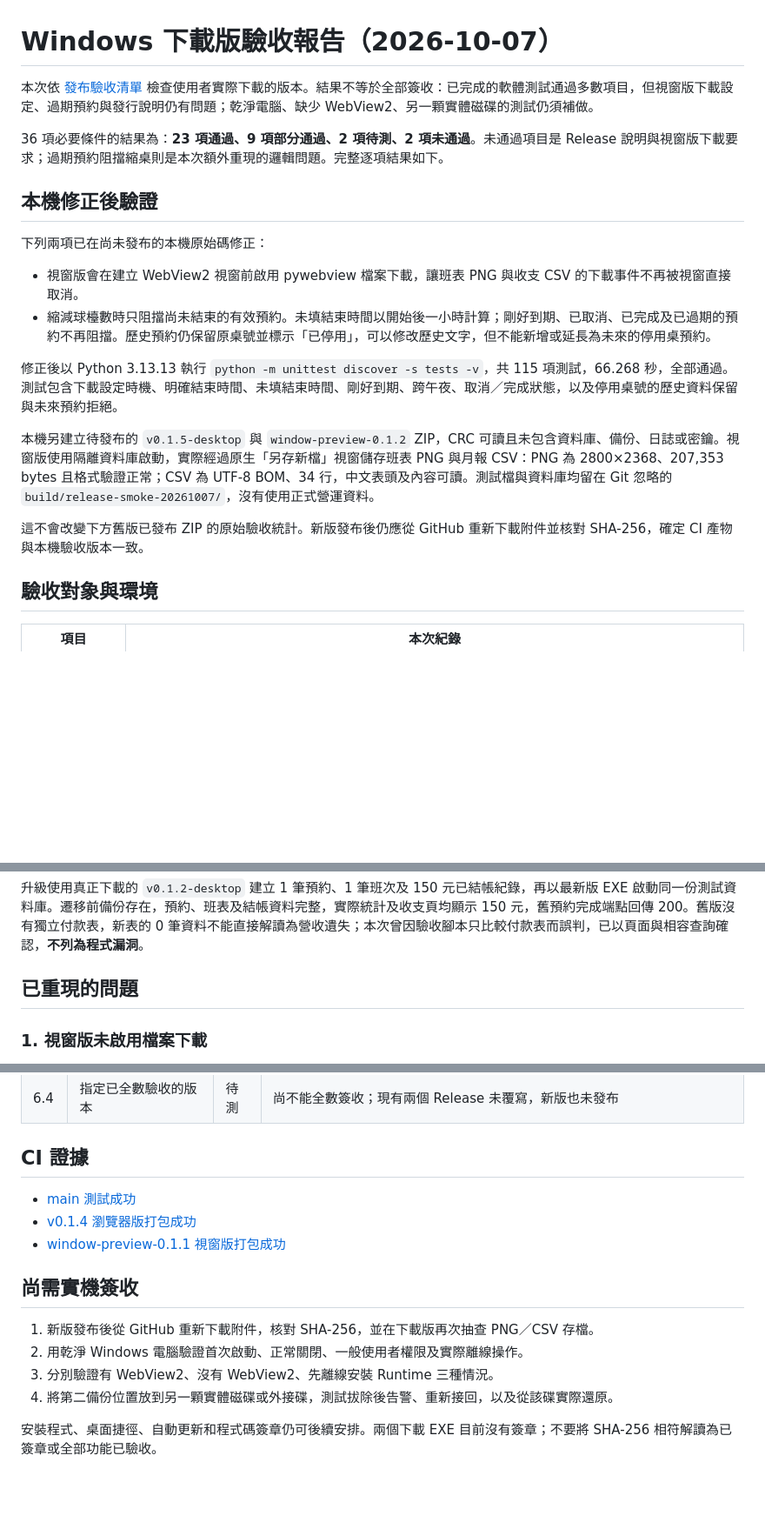
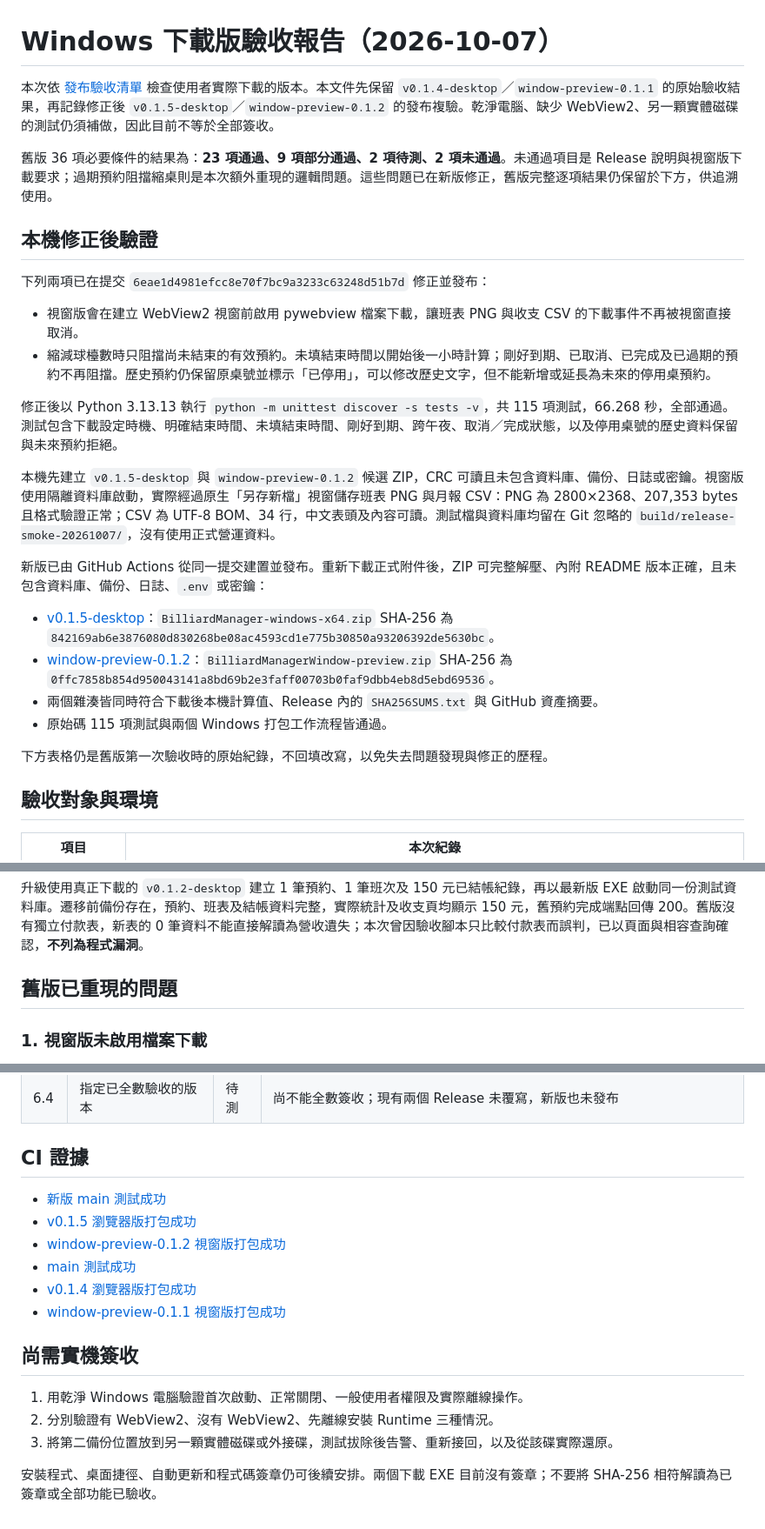
Before and after one commit to cloud-sky-0128/billiard-management-system, a Markdown page: docs/DOWNLOAD_ACCEPTANCE_2026-10-07.md, 3 parts joined by grey strips. Shown at 87% size. Drawn GitHub-style; blank space fills up the shorter version.

Commit message:
docs: record v0.1.5 release verification

```diff
--- a/docs/DOWNLOAD_ACCEPTANCE_2026-10-07.md
+++ b/docs/DOWNLOAD_ACCEPTANCE_2026-10-07.md
@@ -1,21 +1,28 @@
 # Windows 下載版驗收報告（2026-10-07）
 
-本次依 [發布驗收清單](DOWNLOAD_RELEASE_CHECKLIST.md) 檢查使用者實際下載的版本。結果不等於全部簽收：已完成的軟體測試通過多數項目，但視窗版下載設定、過期預約與發行說明仍有問題；乾淨電腦、缺少 WebView2、另一顆實體磁碟的測試仍須補做。
+本次依 [發布驗收清單](DOWNLOAD_RELEASE_CHECKLIST.md) 檢查使用者實際下載的版本。本文件先保留 `v0.1.4-desktop`／`window-preview-0.1.1` 的原始驗收結果，再記錄修正後 `v0.1.5-desktop`／`window-preview-0.1.2` 的發布複驗。乾淨電腦、缺少 WebView2、另一顆實體磁碟的測試仍須補做，因此目前不等於全部簽收。
 
-36 項必要條件的結果為：**23 項通過、9 項部分通過、2 項待測、2 項未通過**。未通過項目是 Release 說明與視窗版下載要求；過期預約阻擋縮桌則是本次額外重現的邏輯問題。完整逐項結果如下。
+舊版 36 項必要條件的結果為：**23 項通過、9 項部分通過、2 項待測、2 項未通過**。未通過項目是 Release 說明與視窗版下載要求；過期預約阻擋縮桌則是本次額外重現的邏輯問題。這些問題已在新版修正，舊版完整逐項結果仍保留於下方，供追溯使用。
 
 ## 本機修正後驗證
 
-下列兩項已在尚未發布的本機原始碼修正：
+下列兩項已在提交 `6eae1d4981efcc8e70f7bc9a3233c63248d51b7d` 修正並發布：
 
 - 視窗版會在建立 WebView2 視窗前啟用 pywebview 檔案下載，讓班表 PNG 與收支 CSV 的下載事件不再被視窗直接取消。
 - 縮減球檯數時只阻擋尚未結束的有效預約。未填結束時間以開始後一小時計算；剛好到期、已取消、已完成及已過期的預約不再阻擋。歷史預約仍保留原桌號並標示「已停用」，可以修改歷史文字，但不能新增或延長為未來的停用桌預約。
 
 修正後以 Python 3.13.13 執行 `python -m unittest discover -s tests -v`，共 115 項測試，66.268 秒，全部通過。測試包含下載設定時機、明確結束時間、未填結束時間、剛好到期、跨午夜、取消／完成狀態，以及停用桌號的歷史資料保留與未來預約拒絕。
 
-本機另建立待發布的 `v0.1.5-desktop` 與 `window-preview-0.1.2` ZIP，CRC 可讀且未包含資料庫、備份、日誌或密鑰。視窗版使用隔離資料庫啟動，實際經過原生「另存新檔」視窗儲存班表 PNG 與月報 CSV：PNG 為 2800×2368、207,353 bytes 且格式驗證正常；CSV 為 UTF-8 BOM、34 行，中文表頭及內容可讀。測試檔與資料庫均留在 Git 忽略的 `build/release-smoke-20261007/`，沒有使用正式營運資料。
+本機先建立 `v0.1.5-desktop` 與 `window-preview-0.1.2` 候選 ZIP，CRC 可讀且未包含資料庫、備份、日誌或密鑰。視窗版使用隔離資料庫啟動，實際經過原生「另存新檔」視窗儲存班表 PNG 與月報 CSV：PNG 為 2800×2368、207,353 bytes 且格式驗證正常；CSV 為 UTF-8 BOM、34 行，中文表頭及內容可讀。測試檔與資料庫均留在 Git 忽略的 `build/release-smoke-20261007/`，沒有使用正式營運資料。
 
-這不會改變下方舊版已發布 ZIP 的原始驗收統計。新版發布後仍應從 GitHub 重新下載附件並核對 SHA-256，確定 CI 產物與本機驗收版本一致。
+新版已由 GitHub Actions 從同一提交建置並發布。重新下載正式附件後，ZIP 可完整解壓、內附 README 版本正確，且未包含資料庫、備份、日誌、`.env` 或密鑰：
+
+- [v0.1.5-desktop](https://github.com/cloud-sky-0128/billiard-management-system/releases/tag/v0.1.5-desktop)：`BilliardManager-windows-x64.zip` SHA-256 為 `842169ab6e3876080d830268be08ac4593cd1e775b30850a93206392de5630bc`。
+- [window-preview-0.1.2](https://github.com/cloud-sky-0128/billiard-management-system/releases/tag/window-preview-0.1.2)：`BilliardManagerWindow-preview.zip` SHA-256 為 `0ffc7858b854d950043141a8bd69b2e3faff00703b0faf9dbb4eb8d5ebd69536`。
+- 兩個雜湊皆同時符合下載後本機計算值、Release 內的 `SHA256SUMS.txt` 與 GitHub 資產摘要。
+- 原始碼 115 項測試與兩個 Windows 打包工作流程皆通過。
+
+下方表格仍是舊版第一次驗收時的原始紀錄，不回填改寫，以免失去問題發現與修正的歷程。
 
 ## 驗收對象與環境
 
@@ -39,7 +46,7 @@
 
 升級使用真正下載的 `v0.1.2-desktop` 建立 1 筆預約、1 筆班次及 150 元已結帳紀錄，再以最新版 EXE 啟動同一份測試資料庫。遷移前備份存在，預約、班表及結帳資料完整，實際統計及收支頁均顯示 150 元，舊預約完成端點回傳 200。舊版沒有獨立付款表，新表的 0 筆資料不能直接解讀為營收遺失；本次曾因驗收腳本只比較付款表而誤判，已以頁面與相容查詢確認，**不列為程式漏洞**。
 
-## 已重現的問題
+## 舊版已重現的問題
 
 ### 1. 視窗版未啟用檔案下載
 
@@ -106,15 +113,17 @@
 
 ## CI 證據
 
+- [新版 main 測試成功](https://github.com/cloud-sky-0128/billiard-management-system/actions/runs/37575753283)
+- [v0.1.5 瀏覽器版打包成功](https://github.com/cloud-sky-0128/billiard-management-system/actions/runs/37575755428)
+- [window-preview-0.1.2 視窗版打包成功](https://github.com/cloud-sky-0128/billiard-management-system/actions/runs/37575755507)
 - [main 測試成功](https://github.com/cloud-sky-0128/billiard-management-system/actions/runs/35870337444)
 - [v0.1.4 瀏覽器版打包成功](https://github.com/cloud-sky-0128/billiard-management-system/actions/runs/35870443384)
 - [window-preview-0.1.1 視窗版打包成功](https://github.com/cloud-sky-0128/billiard-management-system/actions/runs/35870443565)
 
 ## 尚需實機簽收
 
-1. 新版發布後從 GitHub 重新下載附件，核對 SHA-256，並在下載版再次抽查 PNG／CSV 存檔。
-2. 用乾淨 Windows 電腦驗證首次啟動、正常關閉、一般使用者權限及實際離線操作。
-3. 分別驗證有 WebView2、沒有 WebView2、先離線安裝 Runtime 三種情況。
-4. 將第二備份位置放到另一顆實體磁碟或外接碟，測試拔除後告警、重新接回，以及從該碟實際還原。
+1. 用乾淨 Windows 電腦驗證首次啟動、正常關閉、一般使用者權限及實際離線操作。
+2. 分別驗證有 WebView2、沒有 WebView2、先離線安裝 Runtime 三種情況。
+3. 將第二備份位置放到另一顆實體磁碟或外接碟，測試拔除後告警、重新接回，以及從該碟實際還原。
 
 安裝程式、桌面捷徑、自動更新和程式碼簽章仍可後續安排。兩個下載 EXE 目前沒有簽章；不要將 SHA-256 相符解讀為已簽章或全部功能已驗收。
```
